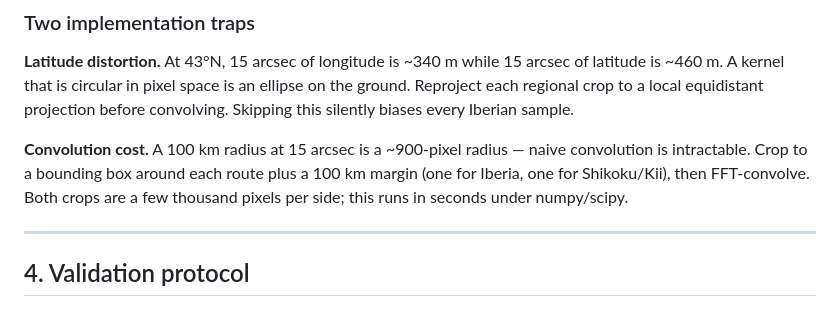
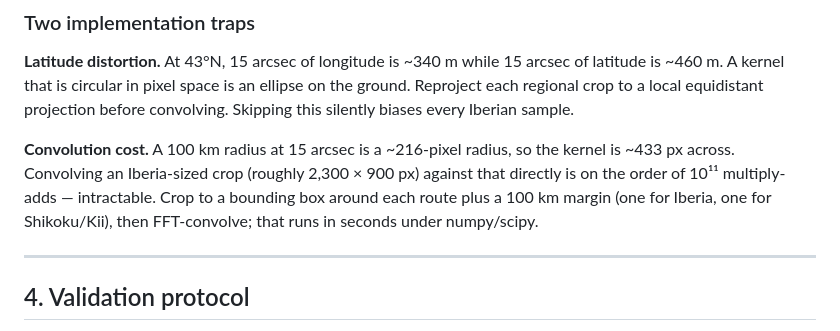
Before and after one commit to walktalkmeditate/pilgrim-landing, a Markdown page: docs/specs/2026-08-11-darkness-data-audit.md, the part around the change. Rendered like a GitHub page.

Commit message:
docs(darkness): the kernel is 216 pixels, not 900
Caught in review of Task 3. At 15 arcsec a 100 km radius is ~216 px,
not ~900 — the FFT justification was right but the number behind it
was four times too large. Restated with the arithmetic that actually
makes the case.

Co-Authored-By: Claude Opus 5 (1M context) <noreply@anthropic.com>

```diff
--- a/docs/specs/2026-08-11-darkness-data-audit.md
+++ b/docs/specs/2026-08-11-darkness-data-audit.md
@@ -144,7 +144,7 @@ Two fitted parameters (`a`, `b`) plus one searched (`α`).
 
 **Latitude distortion.** At 43°N, 15 arcsec of longitude is ~340 m while 15 arcsec of latitude is ~460 m. A kernel that is circular in pixel space is an ellipse on the ground. Reproject each regional crop to a local equidistant projection before convolving. Skipping this silently biases every Iberian sample.
 
-**Convolution cost.** A 100 km radius at 15 arcsec is a ~900-pixel radius — naive convolution is intractable. Crop to a bounding box around each route plus a 100 km margin (one for Iberia, one for Shikoku/Kii), then FFT-convolve. Both crops are a few thousand pixels per side; this runs in seconds under numpy/scipy.
+**Convolution cost.** A 100 km radius at 15 arcsec is a ~216-pixel radius, so the kernel is ~433 px across. Convolving an Iberia-sized crop (roughly 2,300 × 900 px) against that directly is on the order of 10¹¹ multiply-adds — intractable. Crop to a bounding box around each route plus a 100 km margin (one for Iberia, one for Shikoku/Kii), then FFT-convolve; that runs in seconds under numpy/scipy.
 
 ---
 
```
